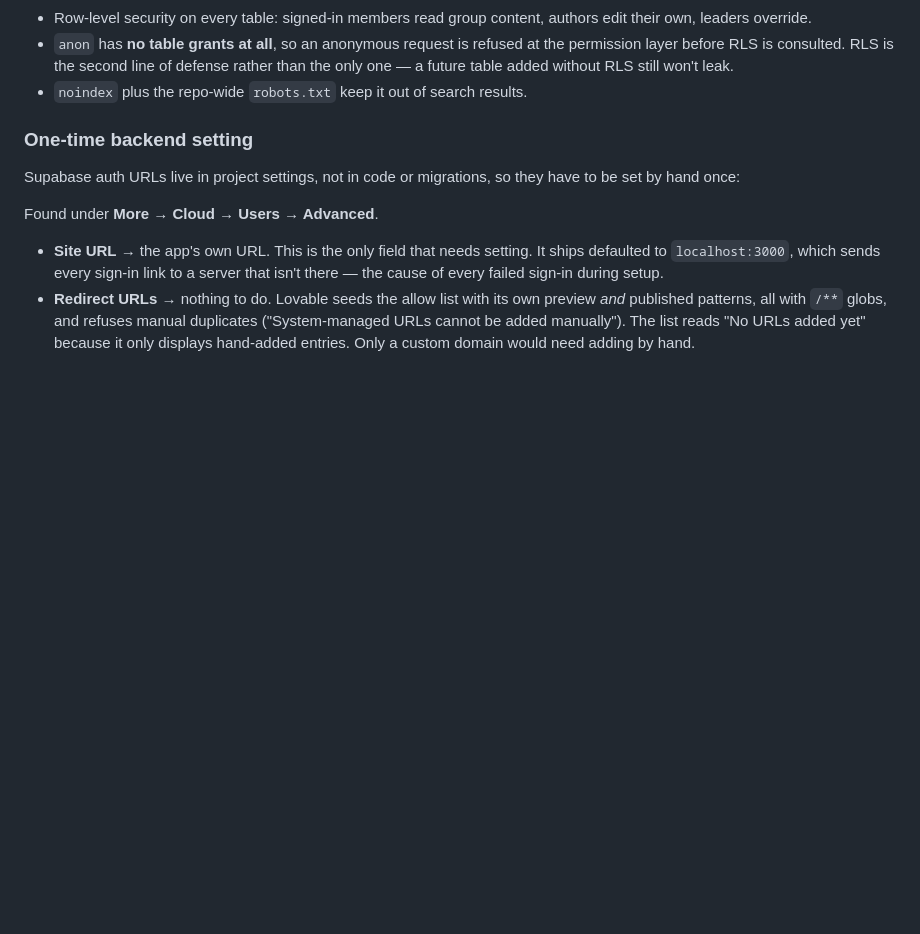
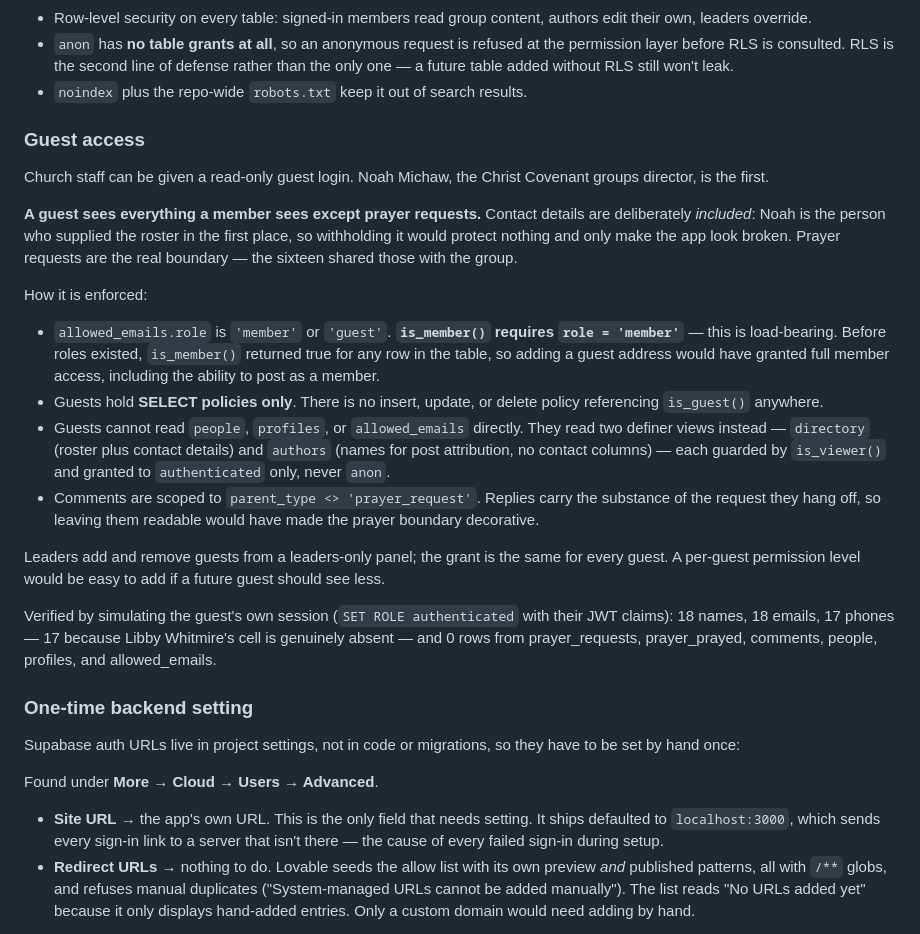
Before and after one commit to jasonmalec/ChristCovenant, a Markdown page: group/SPEC.md, the part around the change. Drawn GitHub-style; blank space fills up the shorter version.

Commit message:
Add read-only guest access for church staff
Noah Michaw, the groups director, can now sign in and see everything a
member sees except prayer requests. Contact details are deliberately
included — he supplied the roster in the first place, so withholding it
would protect nothing and only make the app look broken.

The load-bearing change is that is_member() now requires role='member'.
Before roles existed it returned true for any row in allowed_emails, so
adding a guest address would have granted full member access and the
ability to post as a member.

Two things worth noting for anyone who touches this later. Guests read
definer views rather than the underlying tables, because hiding a column
in React protects nothing when the API key ships in the browser bundle.
And comments are scoped away from prayer requests: a reply carries the
substance of the request it hangs off, so leaving those readable would
have made the prayer boundary decorative.

Verified by simulating the guest's own session rather than trusting the
policy list: 18 names, 18 emails, 17 phones, and zero rows from prayer,
comments, people, profiles, and the allowlist.

Co-Authored-By: Claude Opus 5 <noreply@anthropic.com>
Claude-Session: https://claude.ai/code/session_01RkKCAjjCS2V5zwxWZV89QE

```diff
--- a/group/SPEC.md
+++ b/group/SPEC.md
@@ -78,6 +78,42 @@ never public.
   defense rather than the only one — a future table added without RLS still
   won't leak.
 - `noindex` plus the repo-wide `robots.txt` keep it out of search results.
+
+### Guest access
+
+Church staff can be given a read-only guest login. Noah Michaw, the Christ
+Covenant groups director, is the first.
+
+**A guest sees everything a member sees except prayer requests.** Contact
+details are deliberately *included*: Noah is the person who supplied the roster
+in the first place, so withholding it would protect nothing and only make the
+app look broken. Prayer requests are the real boundary — the sixteen shared
+those with the group.
+
+How it is enforced:
+
+- `allowed_emails.role` is `'member'` or `'guest'`. **`is_member()` requires
+  `role = 'member'`** — this is load-bearing. Before roles existed, `is_member()`
+  returned true for any row in the table, so adding a guest address would have
+  granted full member access, including the ability to post as a member.
+- Guests hold **SELECT policies only**. There is no insert, update, or delete
+  policy referencing `is_guest()` anywhere.
+- Guests cannot read `people`, `profiles`, or `allowed_emails` directly. They
+  read two definer views instead — `directory` (roster plus contact details) and
+  `authors` (names for post attribution, no contact columns) — each guarded by
+  `is_viewer()` and granted to `authenticated` only, never `anon`.
+- Comments are scoped to `parent_type <> 'prayer_request'`. Replies carry the
+  substance of the request they hang off, so leaving them readable would have
+  made the prayer boundary decorative.
+
+Leaders add and remove guests from a leaders-only panel; the grant is the same
+for every guest. A per-guest permission level would be easy to add if a future
+guest should see less.
+
+Verified by simulating the guest's own session (`SET ROLE authenticated` with
+their JWT claims): 18 names, 18 emails, 17 phones — 17 because Libby Whitmire's
+cell is genuinely absent — and 0 rows from prayer_requests, prayer_prayed,
+comments, people, profiles, and allowed_emails.
 
 ### One-time backend setting
 
```
